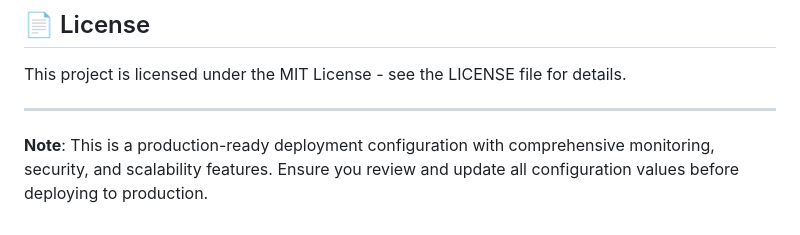
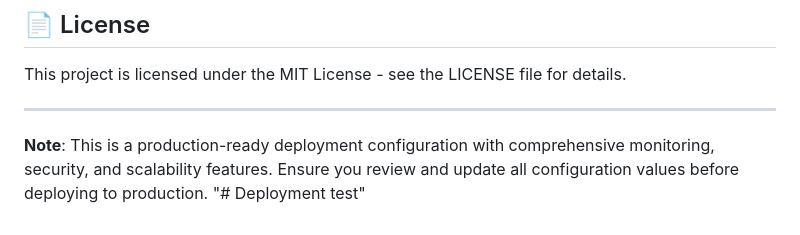
Before and after one commit to ajayvmohandas/financial-ai-analyst, a Markdown page: README.md, the part around the change. Drawn GitHub-style.

Commit message:
Trigger deployment

```diff
--- a/README.md
+++ b/README.md
@@ -296,3 +296,4 @@ This project is licensed under the MIT License - see the LICENSE file for detail
 ---
 
 **Note**: This is a production-ready deployment configuration with comprehensive monitoring, security, and scalability features. Ensure you review and update all configuration values before deploying to production.
+"# Deployment test"
```
